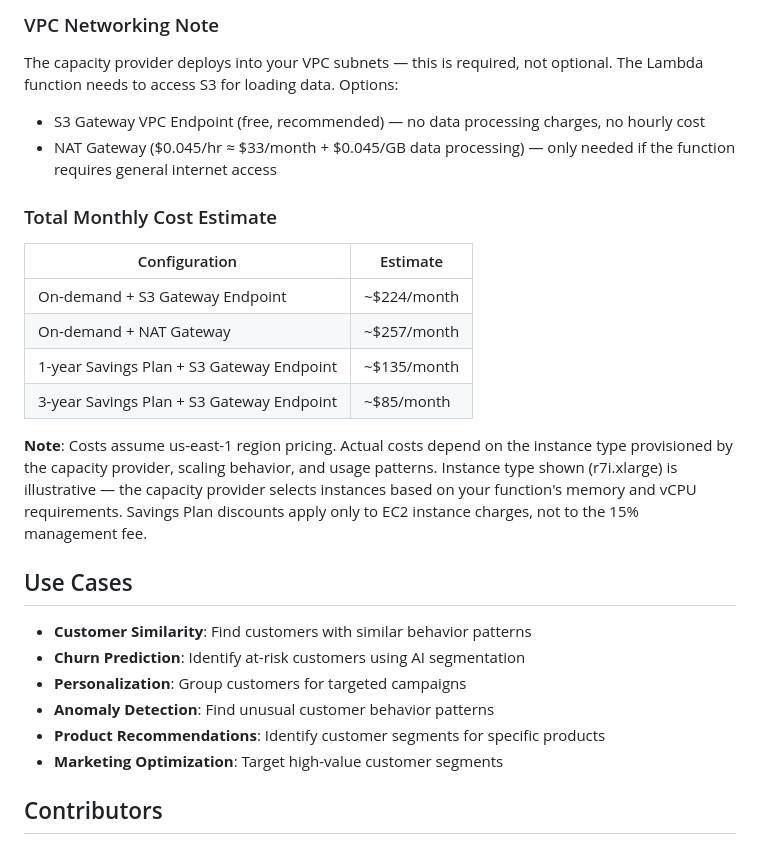
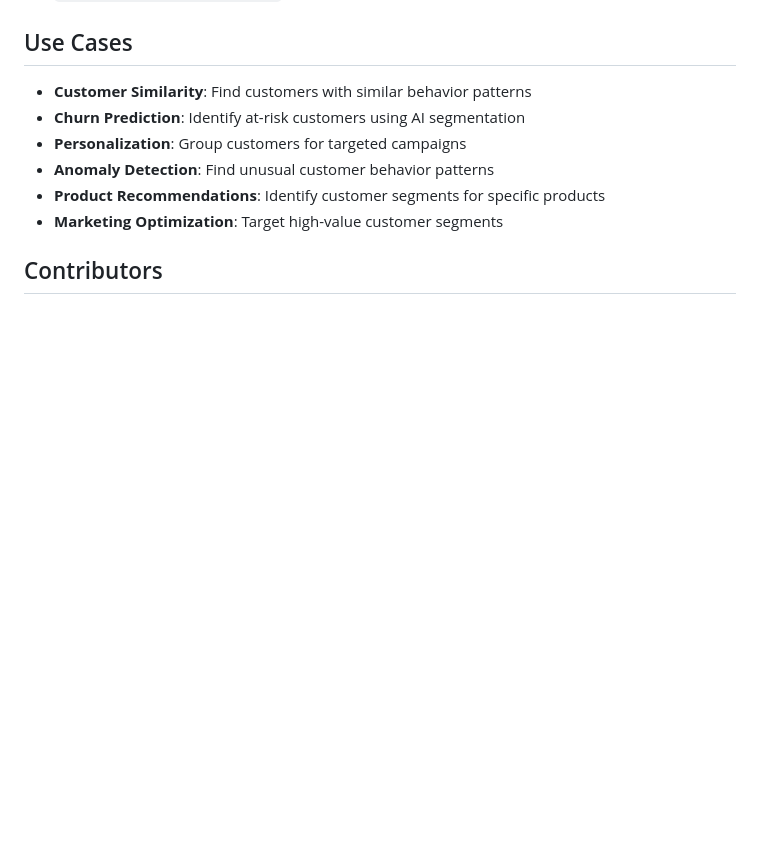
Before and after one commit to aws-samples/sample-lambda-managed-instances-analytics, a Markdown page: README.md, the part around one of its changes. GitHub-like rendering; blank space fills up the shorter version.

```diff
--- a/README.md
+++ b/README.md
@@ -644,20 +593,3 @@ There are no separate duration charges per request (unlike standard Lambda).
-### VPC Networking Note
-
-The capacity provider deploys into your VPC subnets — this is required, not optional. The Lambda function needs to access S3 for loading data. Options:
-- S3 Gateway VPC Endpoint (free, recommended) — no data processing charges, no hourly cost
-- NAT Gateway ($0.045/hr ≈ $33/month + $0.045/GB data processing) — only needed if the function requires general internet access
-
-### Total Monthly Cost Estimate
-
-| Configuration | Estimate |
-|--------------|----------|
-| On-demand + S3 Gateway Endpoint | ~$224/month |
-| On-demand + NAT Gateway | ~$257/month |
-| 1-year Savings Plan + S3 Gateway Endpoint | ~$135/month |
-| 3-year Savings Plan + S3 Gateway Endpoint | ~$85/month |
-
-**Note**: Costs assume us-east-1 region pricing. Actual costs depend on the instance type provisioned by the capacity provider, scaling behavior, and usage patterns. Instance type shown (r7i.xlarge) is illustrative — the capacity provider selects instances based on your function's memory and vCPU requirements. Savings Plan discounts apply only to EC2 instance charges, not to the 15% management fee.
-
 ## Use Cases
 
 - **Customer Similarity**: Find customers with similar behavior patterns
```
Also changed, not shown: other parts of README.md (+0 -51 lines).
